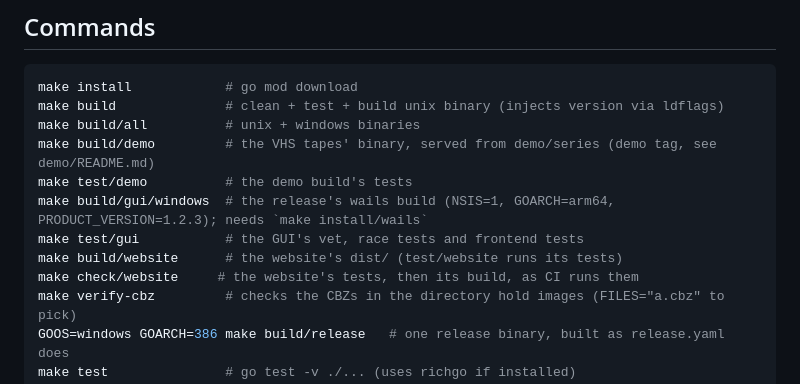
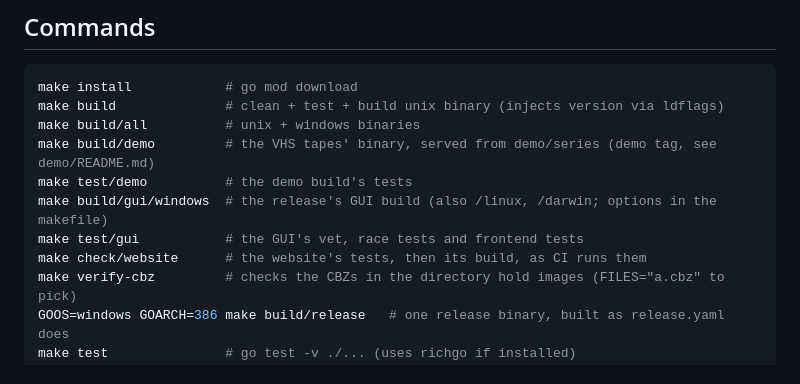
Before and after one commit to elboletaire/manga-downloader, a Markdown page: AGENTS.md, the part around the change. Drawn GitHub-style.

Commit message:
docs: point the GUI skill at the makefile instead of repeating it

```diff
--- a/AGENTS.md
+++ b/AGENTS.md
@@ -22,10 +22,9 @@ make build              # clean + test + build unix binary (injects version via
 make build/all          # unix + windows binaries
 make build/demo         # the VHS tapes' binary, served from demo/series (demo tag, see demo/README.md)
 make test/demo          # the demo build's tests
-make build/gui/windows  # the release's wails build (NSIS=1, GOARCH=arm64, PRODUCT_VERSION=1.2.3); needs `make install/wails`
+make build/gui/windows  # the release's GUI build (also /linux, /darwin; options in the makefile)
 make test/gui           # the GUI's vet, race tests and frontend tests
-make build/website      # the website's dist/ (test/website runs its tests)
-make check/website     # the website's tests, then its build, as CI runs them
+make check/website      # the website's tests, then its build, as CI runs them
 make verify-cbz         # checks the CBZs in the directory hold images (FILES="a.cbz" to pick)
 GOOS=windows GOARCH=386 make build/release   # one release binary, built as release.yaml does
 make test               # go test -v ./... (uses richgo if installed)
```
Also changed, not shown: 1 other file.
